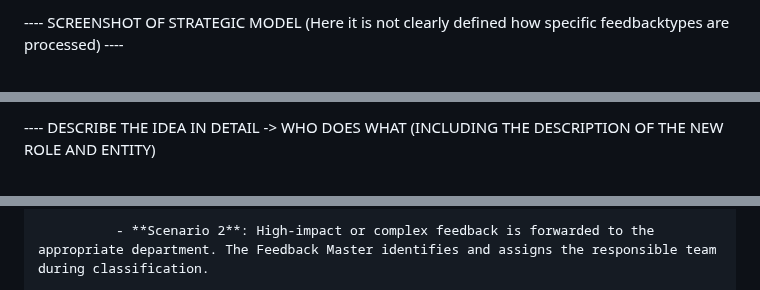
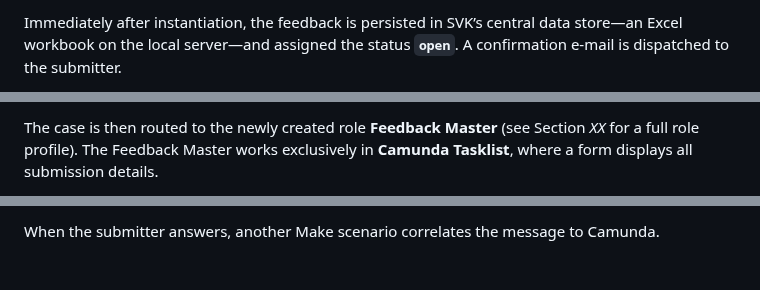
Before and after one commit to DigiBP/25DIGIBP1, a Markdown page: README.md, 3 parts joined by grey strips. GitHub-like rendering; blank space fills up the shorter version.

```diff
--- a/README.md
+++ b/README.md
@@ -94,3 +95,3 @@ The new system leverages **Camunda 7** for workflow orchestration and **BPMN 2.0
 
----- SCREENSHOT OF STRATEGIC MODEL (Here it is not clearly defined how specific feedbacktypes are processed) ----
+Immediately after instantiation, the feedback is persisted in SVK’s central data store—an Excel workbook on the local server—and assigned the status **`open`**. A confirmation e-mail is dispatched to the submitter.
 
@@ -97,3 +99,3 @@ The new system leverages **Camunda 7** for workflow orchestration and **BPMN 2.0
 
----- DESCRIBE THE IDEA IN DETAIL -> WHO DOES WHAT (INCLUDING THE DESCRIPTION OF THE NEW ROLE AND ENTITY)
+The case is then routed to the newly created role **Feedback Master** (see Section _XX_ for a full role profile). The Feedback Master works exclusively in **Camunda Tasklist**, where a form displays all submission details.
 
@@ -125,3 +128,3 @@ The new system leverages **Camunda 7** for workflow orchestration and **BPMN 2.0
 
-              - **Scenario 2**: High-impact or complex feedback is forwarded to the appropriate department. The Feedback Master identifies and assigns the responsible team during classification.
+When the submitter answers, another Make scenario correlates the message to Camunda.
 
```
Also changed, not shown: other parts of README.md (+40 -75 lines).
